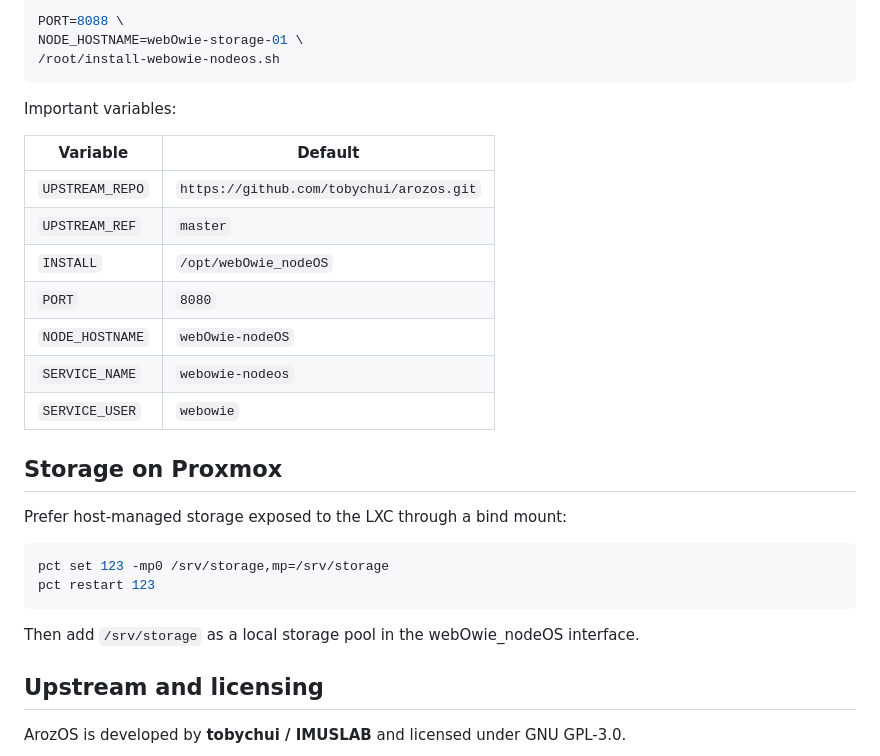
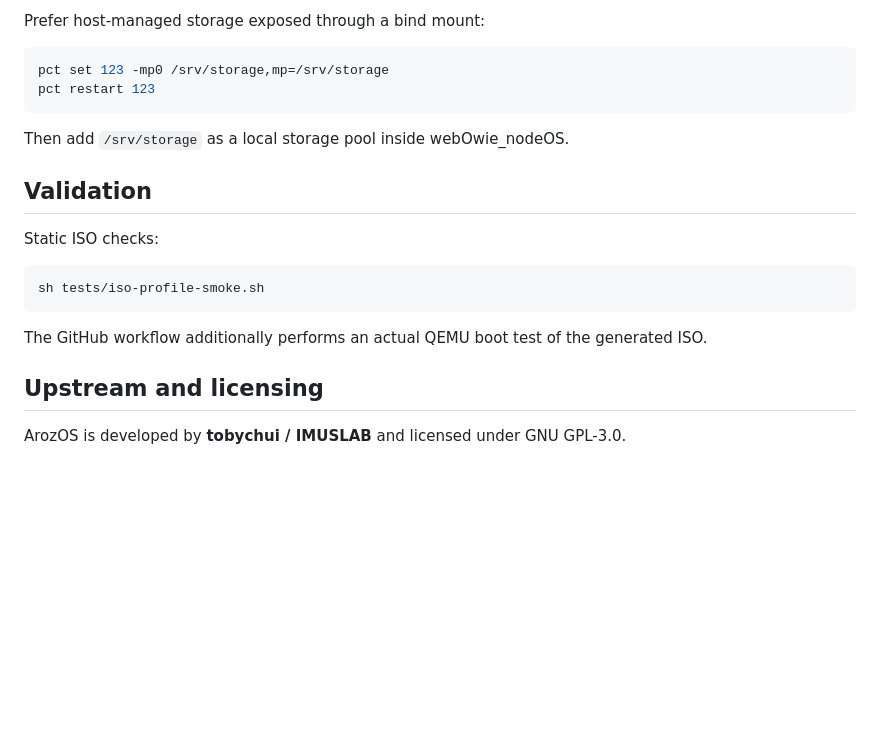
Before and after one commit to puchadave/arozos-alpine, a Markdown page: README.md, the part around one of its changes. GitHub-like rendering; blank space fills up the shorter version.

````diff
--- a/README.md
+++ b/README.md
@@ -114,32 +149,22 @@ The service disables host-management functions that are inappropriate inside an
 
-```sh
-PORT=8088 \
-NODE_HOSTNAME=webOwie-storage-01 \
-/root/install-webowie-nodeos.sh
-```
-
-Important variables:
-
-| Variable | Default |
-|---|---|
-| `UPSTREAM_REPO` | `https://github.com/tobychui/arozos.git` |
-| `UPSTREAM_REF` | `master` |
-| `INSTALL` | `/opt/webOwie_nodeOS` |
-| `PORT` | `8080` |
-| `NODE_HOSTNAME` | `webOwie-nodeOS` |
-| `SERVICE_NAME` | `webowie-nodeos` |
-| `SERVICE_USER` | `webowie` |
-
-## Storage on Proxmox
-
-Prefer host-managed storage exposed to the LXC through a bind mount:
+Prefer host-managed storage exposed through a bind mount:
 
 ```sh
 pct set 123 -mp0 /srv/storage,mp=/srv/storage
 pct restart 123
 ```
 
-Then add `/srv/storage` as a local storage pool in the webOwie_nodeOS interface.
+Then add `/srv/storage` as a local storage pool inside webOwie_nodeOS.
+
+## Validation
+
+Static ISO checks:
+
+```sh
+sh tests/iso-profile-smoke.sh
+```
+
+The GitHub workflow additionally performs an actual QEMU boot test of the generated ISO.
 
 ## Upstream and licensing
 
````
Also changed, not shown: other parts of README.md (+89 -54 lines).
